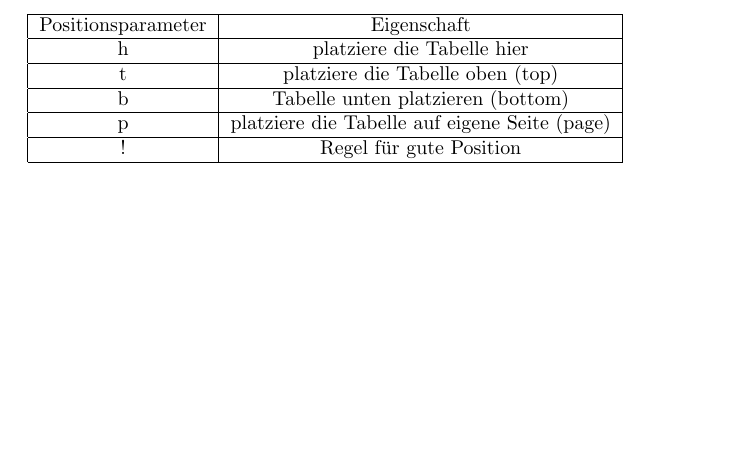
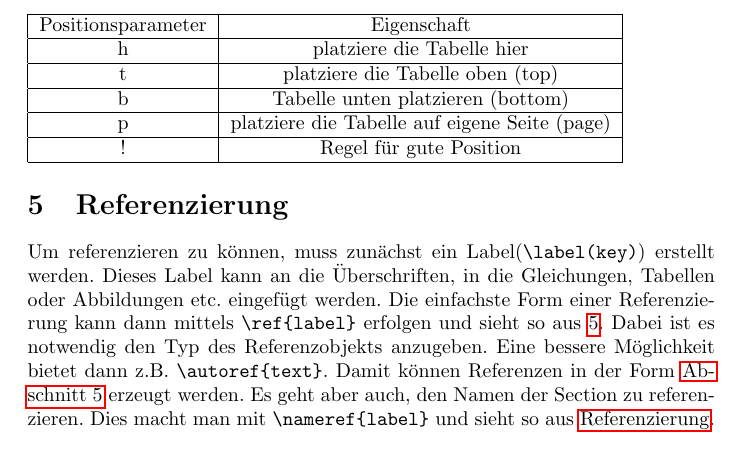
Before and after one commit to lvlanson/LatexTutorial, a LaTeX document (Tutorial.tex): part of page 5 of 5, cut so that both start at the same text, the shorter picture padded with empty space. Compiled offline with pdfLaTeX.

Commit message:
Referenzierungen hinzugefuegt

```diff
--- a/Tutorial.tex
+++ b/Tutorial.tex
@@ -183,6 +183,12 @@ Tabellen und Abbildungen sind Umgebungen, die innerhalb LaTeX nicht umgebrochen
 	\hline
 \end{tabular}
 
+\section{Referenzierung}\label{sec:referenzierung}
+Um referenzieren zu können, muss zunächst ein Label(\verb|\label(key)|) erstellt werden. Dieses Label kann an die Überschriften, in die Gleichungen, Tabellen oder Abbildungen etc. eingefügt werden.
+Die einfachste Form einer Referenzierung kann dann mittels \verb|\ref{label}| erfolgen und sieht so aus \ref{sec:referenzierung}. Dabei ist es notwendig den Typ des Referenzobjekts anzugeben.
+Eine bessere Möglichkeit bietet dann z.B. \verb|\autoref{text}|. Damit können Referenzen in der Form \autoref{sec:referenzierung} erzeugt werden. Es geht aber auch, den Namen der Section zu referenzieren. Dies macht man mit \verb|\nameref{label}| und sieht so aus
+\nameref{sec:referenzierung}.
+
 
 
 
```
Also changed, not shown: Tutorial.pdf, 4 other files.
